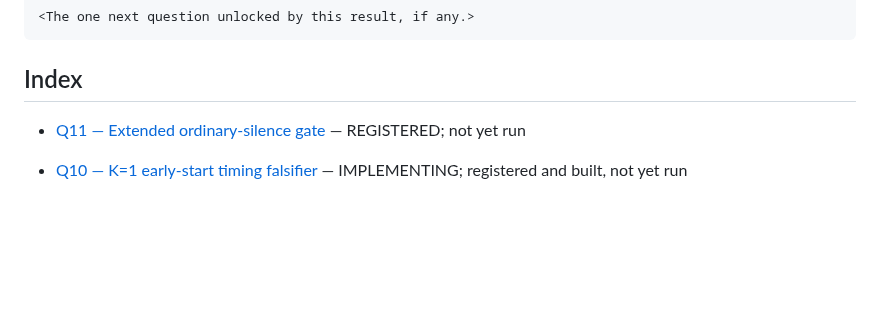
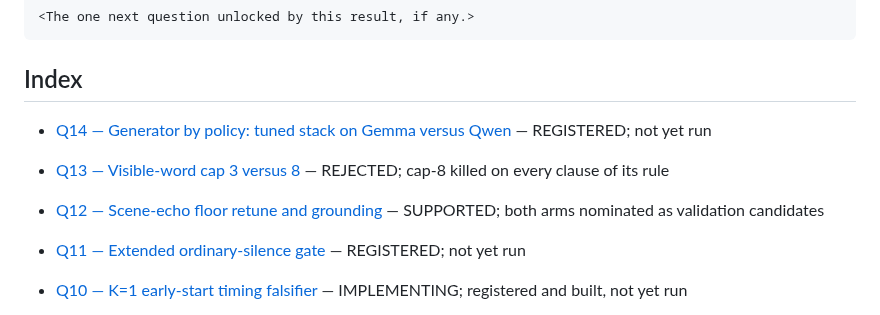
Before and after one commit to r3dbars/tilde, a Markdown page: docs/experiments/README.md, the part around the change. GitHub-like rendering; blank space fills up the shorter version.

```diff
--- a/docs/experiments/README.md
+++ b/docs/experiments/README.md
@@ -154,6 +154,9 @@ Completed: <ISO-8601 UTC>
 
 ## Index
 
+- [Q14 — Generator by policy: tuned stack on Gemma versus Qwen](Q14-generator-by-policy-2x2.md) — REGISTERED; not yet run
+- [Q13 — Visible-word cap 3 versus 8](Q13-visible-cap-3v8.md) — REJECTED; cap-8 killed on every clause of its rule
+- [Q12 — Scene-echo floor retune and grounding](Q12-scene-echo-grounding.md) — SUPPORTED; both arms nominated as validation candidates
 - [Q11 — Extended ordinary-silence gate](Q11-ordinary-silence-gate.md) — REGISTERED; not yet run
 - [Q10 — K=1 early-start timing falsifier](Q10-early-start-timing-falsifier.md) — IMPLEMENTING; registered and built, not yet run
 - [Q09 — Future Lattice K=16 feasibility](Q09-future-lattice-k16-feasibility.md) — REJECTED; K=16 failed diversity and added only 1.39 points over K=8
```
Also changed, not shown: docs/experiments/Q14-generator-by-policy-2x2.md (added, +251 -0 lines).
